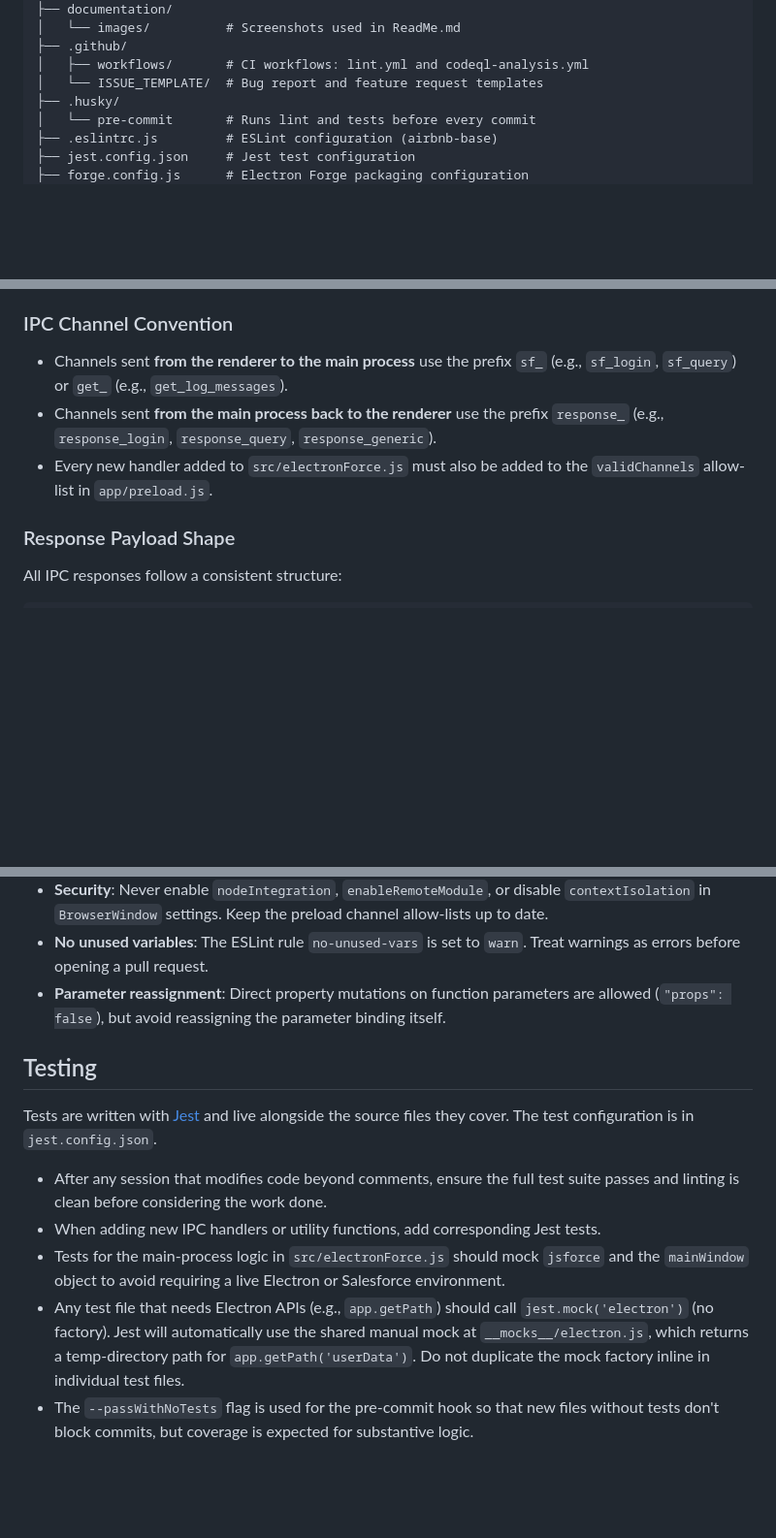
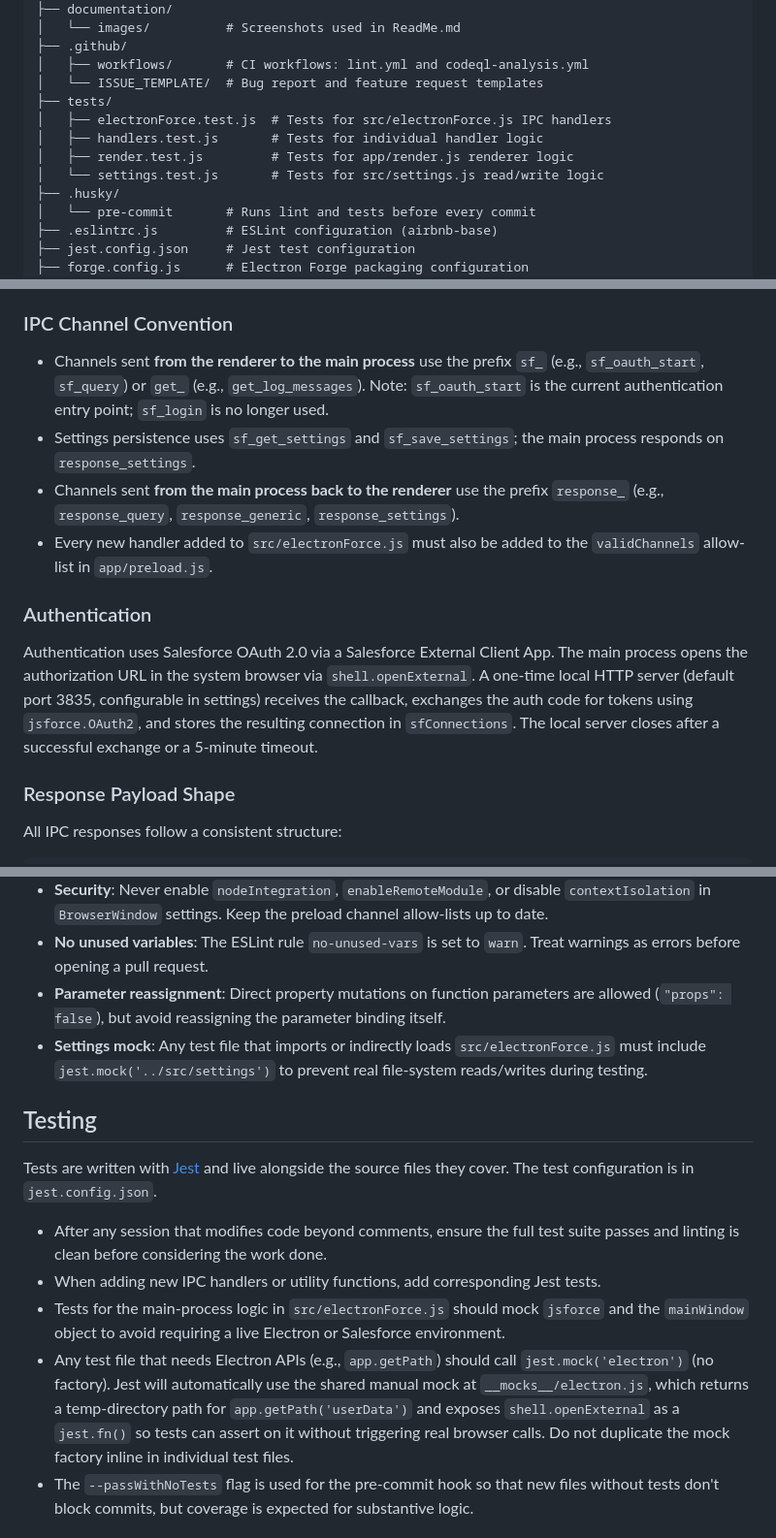
Before and after one commit to acrosman/electronForce, a Markdown page: .github/copilot-instructions.md, 3 parts joined by grey strips. Shown at 97% size. Drawn GitHub-style; blank space fills up the shorter version.

Commit message:
Update instructions file

```diff
--- a/.github/copilot-instructions.md
+++ b/.github/copilot-instructions.md
@@ -24,6 +24,11 @@ electronForce/
 ├── .github/
 │   ├── workflows/       # CI workflows: lint.yml and codeql-analysis.yml
 │   └── ISSUE_TEMPLATE/  # Bug report and feature request templates
+├── tests/
+│   ├── electronForce.test.js  # Tests for src/electronForce.js IPC handlers
+│   ├── handlers.test.js       # Tests for individual handler logic
+│   ├── render.test.js         # Tests for app/render.js renderer logic
+│   └── settings.test.js       # Tests for src/settings.js read/write logic
 ├── .husky/
 │   └── pre-commit       # Runs lint and tests before every commit
 ├── .eslintrc.js         # ESLint configuration (airbnb-base)
@@ -42,9 +47,14 @@ ElectronForce follows the standard Electron two-process model with strict securi
 
 ### IPC Channel Convention
 
-- Channels sent **from the renderer to the main process** use the prefix `sf_` (e.g., `sf_login`, `sf_query`) or `get_` (e.g., `get_log_messages`).
-- Channels sent **from the main process back to the renderer** use the prefix `response_` (e.g., `response_login`, `response_query`, `response_generic`).
+- Channels sent **from the renderer to the main process** use the prefix `sf_` (e.g., `sf_oauth_start`, `sf_query`) or `get_` (e.g., `get_log_messages`). Note: `sf_oauth_start` is the current authentication entry point; `sf_login` is no longer used.
+- Settings persistence uses `sf_get_settings` and `sf_save_settings`; the main process responds on `response_settings`.
+- Channels sent **from the main process back to the renderer** use the prefix `response_` (e.g., `response_query`, `response_generic`, `response_settings`).
 - Every new handler added to `src/electronForce.js` must also be added to the `validChannels` allow-list in `app/preload.js`.
+
+### Authentication
+
+Authentication uses Salesforce OAuth 2.0 via a Salesforce External Client App. The main process opens the authorization URL in the system browser via `shell.openExternal`. A one-time local HTTP server (default port 3835, configurable in settings) receives the callback, exchanges the auth code for tokens using `jsforce.OAuth2`, and stores the resulting connection in `sfConnections`. The local server closes after a successful exchange or a 5-minute timeout.
 
 ### Response Payload Shape
 
@@ -70,6 +80,7 @@ This project follows the guidelines described in `contributing.md`. Key points:
 - **Security**: Never enable `nodeIntegration`, `enableRemoteModule`, or disable `contextIsolation` in `BrowserWindow` settings. Keep the preload channel allow-lists up to date.
 - **No unused variables**: The ESLint rule `no-unused-vars` is set to `warn`. Treat warnings as errors before opening a pull request.
 - **Parameter reassignment**: Direct property mutations on function parameters are allowed (`"props": false`), but avoid reassigning the parameter binding itself.
+- **Settings mock**: Any test file that imports or indirectly loads `src/electronForce.js` must include `jest.mock('../src/settings')` to prevent real file-system reads/writes during testing.
 
 ## Testing
 
@@ -78,7 +89,7 @@ Tests are written with [Jest](https://jestjs.io/) and live alongside the source
 - After any session that modifies code beyond comments, ensure the full test suite passes and linting is clean before considering the work done.
 - When adding new IPC handlers or utility functions, add corresponding Jest tests.
 - Tests for the main-process logic in `src/electronForce.js` should mock `jsforce` and the `mainWindow` object to avoid requiring a live Electron or Salesforce environment.
-- Any test file that needs Electron APIs (e.g., `app.getPath`) should call `jest.mock('electron')` (no factory). Jest will automatically use the shared manual mock at `__mocks__/electron.js`, which returns a temp-directory path for `app.getPath('userData')`. Do not duplicate the mock factory inline in individual test files.
+- Any test file that needs Electron APIs (e.g., `app.getPath`) should call `jest.mock('electron')` (no factory). Jest will automatically use the shared manual mock at `__mocks__/electron.js`, which returns a temp-directory path for `app.getPath('userData')` and exposes `shell.openExternal` as a `jest.fn()` so tests can assert on it without triggering real browser calls. Do not duplicate the mock factory inline in individual test files.
 - The `--passWithNoTests` flag is used for the pre-commit hook so that new files without tests don't block commits, but coverage is expected for substantive logic.
 
 ## Contribution Expectations
```
